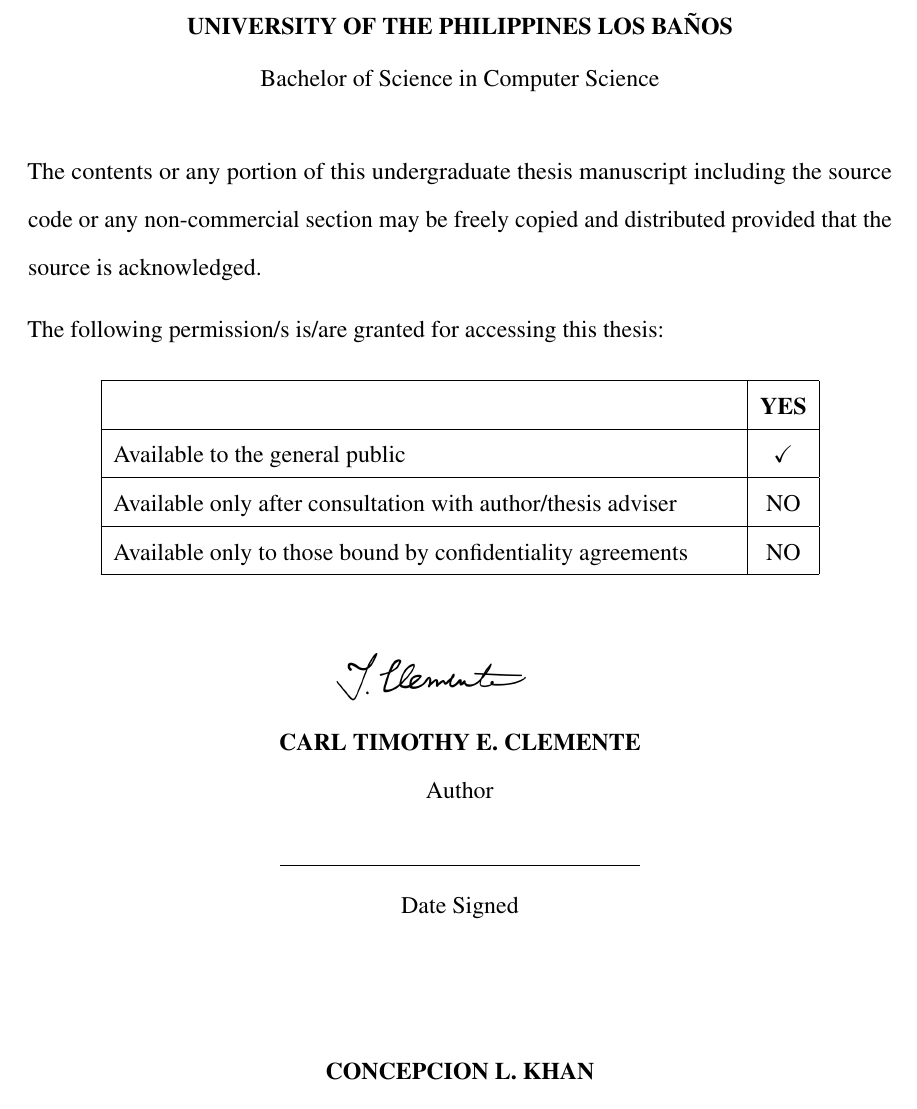
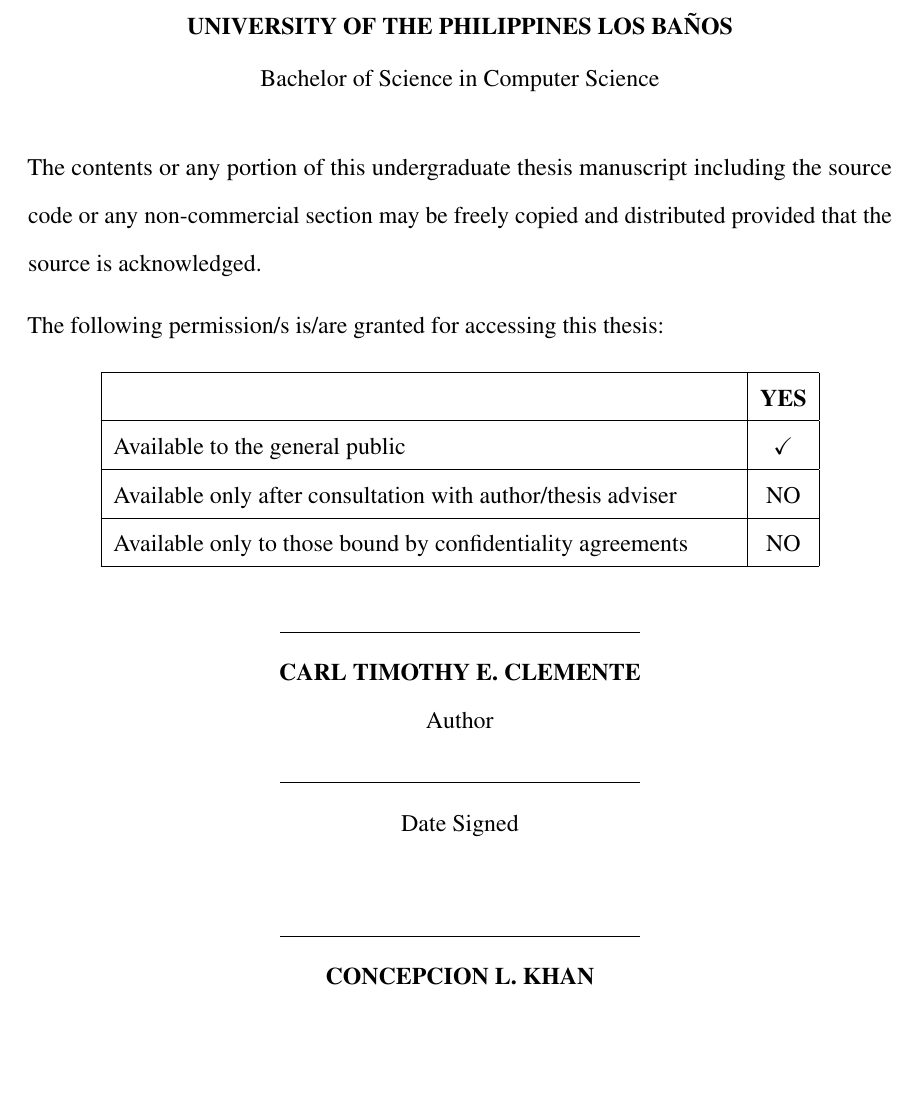
Before and after one commit to Schillion/Pinoy_Speak, a LaTeX thesis (ICS_Manuscript/main.tex): part of page 3 of 42 before the commit and part of page 3 of 41 after it, cut so that both start at the same text, the shorter picture padded with empty space. Compiled offline with pdfLaTeX.

Commit message:
manuscript: fix permission page to 1 page, remove author signature

```diff
--- a/ICS_Manuscript/main.tex
+++ b/ICS_Manuscript/main.tex
@@ -212,15 +212,15 @@
 \vspace{0.8em}
 
 \begin{center}
-\includegraphics[width=4.5cm]{author_signature}\\[-0.3em]
+\makebox[2.5in]{\hrulefill}\\
 {\bfseries \AUTHOR}\\
-Author\\[0.8em]
+Author\\[0.3em]
 \makebox[2.5in]{\hrulefill}\\
 Date Signed
 \end{center}
 
-\vspace{0.8em}
+\vspace{0.6em}
 
 \begin{center}
-\vspace{2em}
+\makebox[2.5in]{\hrulefill}\\
 {\bfseries CONCEPCION L. KHAN}\\
```
Also changed, not shown: ICS_Manuscript/Clemente_Manuscript.pdf, ICS_Manuscript/main.tex (2 more changed lines).
